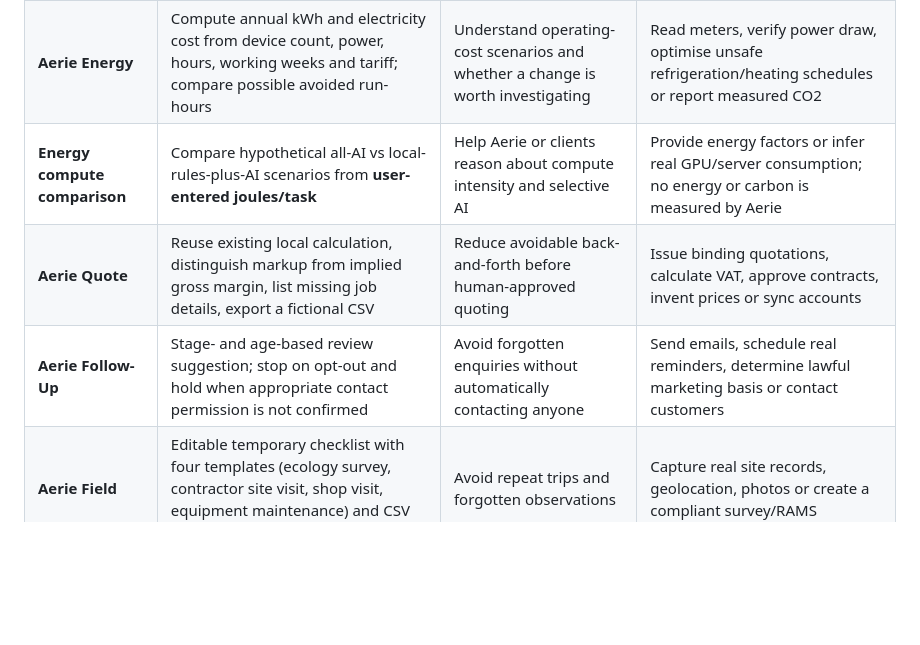
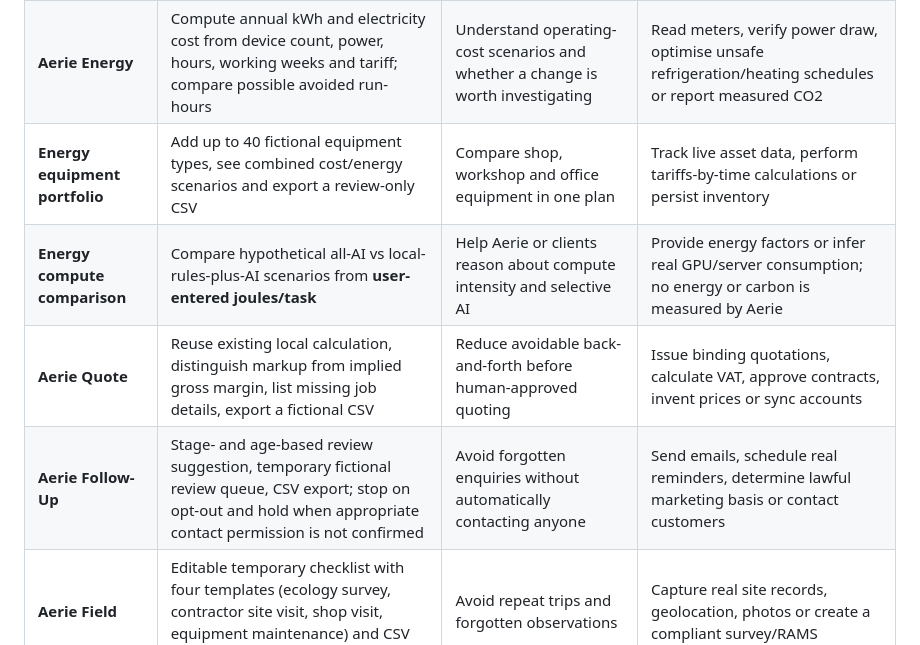
Before and after one commit to Aerie-ai/webpage, a Markdown page: docs/STUDIO_PRODUCTS.md, the part around the change. Drawn GitHub-style; blank space fills up the shorter version.

Commit message:
Test and document energy portfolios and review queues

```diff
--- a/docs/STUDIO_PRODUCTS.md
+++ b/docs/STUDIO_PRODUCTS.md
@@ -10,9 +10,10 @@
 | --- | --- | --- | --- |
 | **Aerie Flow** | Estimate annual hours currently spent on repetitive tasks, a *hypothetical* percentage improvement, value of owner-entered time, and 3 sector-specific workflow ideas | Identify bottlenecks and prioritise administration improvements | Measure real productivity, automate an integration or guarantee time savings |
 | **Aerie Energy** | Compute annual kWh and electricity cost from device count, power, hours, working weeks and tariff; compare possible avoided run-hours | Understand operating-cost scenarios and whether a change is worth investigating | Read meters, verify power draw, optimise unsafe refrigeration/heating schedules or report measured CO2 |
+| **Energy equipment portfolio** | Add up to 40 fictional equipment types, see combined cost/energy scenarios and export a review-only CSV | Compare shop, workshop and office equipment in one plan | Track live asset data, perform tariffs-by-time calculations or persist inventory |
 | **Energy compute comparison** | Compare hypothetical all-AI vs local-rules-plus-AI scenarios from **user-entered joules/task** | Help Aerie or clients reason about compute intensity and selective AI | Provide energy factors or infer real GPU/server consumption; no energy or carbon is measured by Aerie |
 | **Aerie Quote** | Reuse existing local calculation, distinguish markup from implied gross margin, list missing job details, export a fictional CSV | Reduce avoidable back-and-forth before human-approved quoting | Issue binding quotations, calculate VAT, approve contracts, invent prices or sync accounts |
-| **Aerie Follow-Up** | Stage- and age-based review suggestion; stop on opt-out and hold when appropriate contact permission is not confirmed | Avoid forgotten enquiries without automatically contacting anyone | Send emails, schedule real reminders, determine lawful marketing basis or contact customers |
+| **Aerie Follow-Up** | Stage- and age-based review suggestion, temporary fictional review queue, CSV export; stop on opt-out and hold when appropriate contact permission is not confirmed | Avoid forgotten enquiries without automatically contacting anyone | Send emails, schedule real reminders, determine lawful marketing basis or contact customers |
 | **Aerie Field** | Editable temporary checklist with four templates (ecology survey, contractor site visit, shop visit, equipment maintenance) and CSV export | Avoid repeat trips and forgotten observations | Capture real site records, geolocation, photos or create a compliant survey/RAMS |
 | **Aerie Guardian** | Explain security/control gaps from eight self-reported answers, show highest-priority actions | Help time-poor teams decide what security questions to address | Scan devices, authenticate staff, detect malware, certify security or GDPR compliance |
 
```
